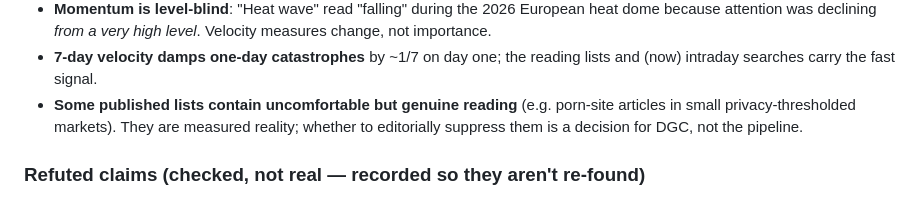
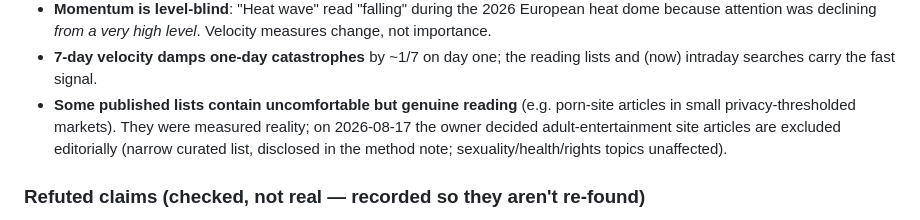
Before and after one commit to Shakcoder/UN-Media-Consumption-Map-, a Markdown page: docs/AUDIT_TOPICS_2026-08.md, the part around the change. Drawn GitHub-style.

```diff
--- a/docs/AUDIT_TOPICS_2026-08.md
+++ b/docs/AUDIT_TOPICS_2026-08.md
@@ -119,9 +119,10 @@ place. Four verified causes:
 - **7-day velocity damps one-day catastrophes** by ~1/7 on day one; the
   reading lists and (now) intraday searches carry the fast signal.
 - **Some published lists contain uncomfortable but genuine reading**
-  (e.g. porn-site articles in small privacy-thresholded markets). They are
-  measured reality; whether to editorially suppress them is a decision for
-  DGC, not the pipeline.
+  (e.g. porn-site articles in small privacy-thresholded markets). They were
+  measured reality; on 2026-08-17 the owner decided adult-entertainment
+  site articles are excluded editorially (narrow curated list, disclosed
+  in the method note; sexuality/health/rights topics unaffected).
 
 ### Refuted claims (checked, not real — recorded so they aren't re-found)
 
```
Also changed, not shown: docs/SOURCE_RESEARCH_2026-08.md (+22 -0 lines).
